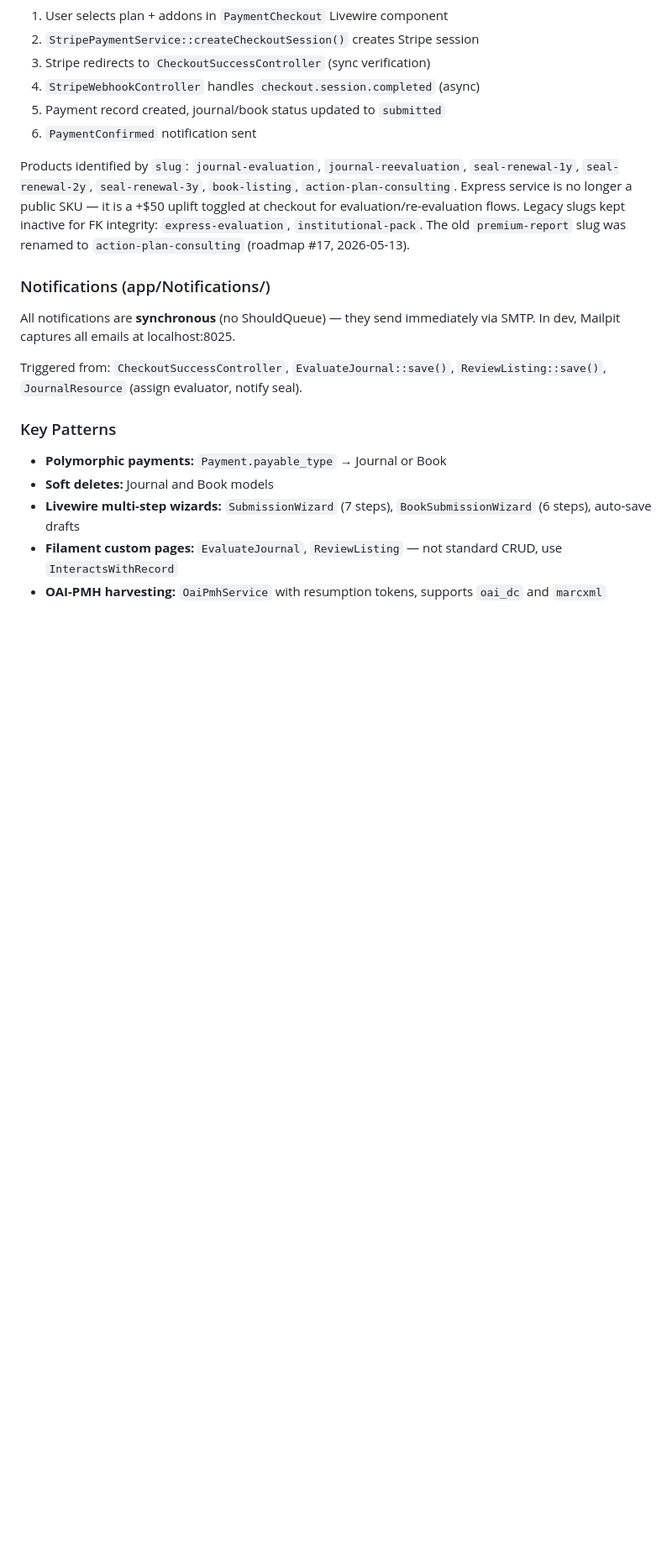
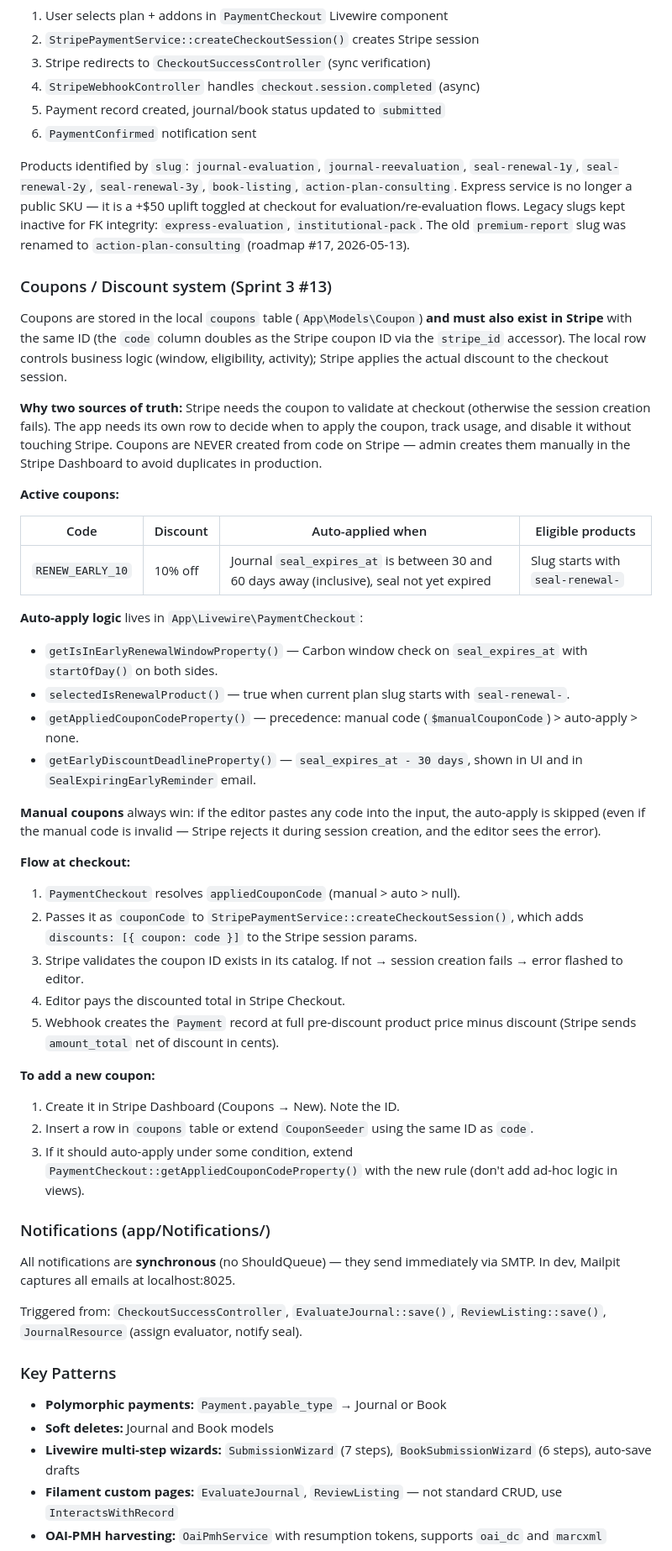
Before and after one commit to aldorodrigo/OpenSciRank, a Markdown page: CLAUDE.md, the part around the change. Shown at 84% size. Rendered like a GitHub page; blank space fills up the shorter version.

Commit message:
docs: documentar sistema de cupones en CLAUDE.md
Detalla la convencion de dos fuentes de verdad (DB local + Stripe
Dashboard), la logica de auto-apply de RENEW_EARLY_10 en
PaymentCheckout, la precedencia manual > automatico, y el flujo
end-to-end en checkout. Incluye instrucciones para agregar cupones
nuevos.

Co-Authored-By: Claude Opus 4.7 <noreply@anthropic.com>

```diff
--- a/CLAUDE.md
+++ b/CLAUDE.md
@@ -61,6 +61,38 @@ Books: `draft → [pay $49] → submitted → pending_listing → listed / rejec
 
 Products identified by `slug`: `journal-evaluation`, `journal-reevaluation`, `seal-renewal-1y`, `seal-renewal-2y`, `seal-renewal-3y`, `book-listing`, `action-plan-consulting`. Express service is no longer a public SKU — it is a +$50 uplift toggled at checkout for evaluation/re-evaluation flows. Legacy slugs kept inactive for FK integrity: `express-evaluation`, `institutional-pack`. The old `premium-report` slug was renamed to `action-plan-consulting` (roadmap #17, 2026-05-13).
 
+### Coupons / Discount system (Sprint 3 #13)
+
+Coupons are stored in the local `coupons` table (`App\Models\Coupon`) **and must also exist in Stripe** with the same ID (the `code` column doubles as the Stripe coupon ID via the `stripe_id` accessor). The local row controls business logic (window, eligibility, activity); Stripe applies the actual discount to the checkout session.
+
+**Why two sources of truth:** Stripe needs the coupon to validate at checkout (otherwise the session creation fails). The app needs its own row to decide when to apply the coupon, track usage, and disable it without touching Stripe. Coupons are NEVER created from code on Stripe — admin creates them manually in the Stripe Dashboard to avoid duplicates in production.
+
+**Active coupons:**
+
+| Code | Discount | Auto-applied when | Eligible products |
+|---|---|---|---|
+| `RENEW_EARLY_10` | 10% off | Journal `seal_expires_at` is between 30 and 60 days away (inclusive), seal not yet expired | Slug starts with `seal-renewal-` |
+
+**Auto-apply logic** lives in `App\Livewire\PaymentCheckout`:
+- `getIsInEarlyRenewalWindowProperty()` — Carbon window check on `seal_expires_at` with `startOfDay()` on both sides.
+- `selectedIsRenewalProduct()` — true when current plan slug starts with `seal-renewal-`.
+- `getAppliedCouponCodeProperty()` — precedence: manual code (`$manualCouponCode`) > auto-apply > none.
+- `getEarlyDiscountDeadlineProperty()` — `seal_expires_at - 30 days`, shown in UI and in `SealExpiringEarlyReminder` email.
+
+**Manual coupons** always win: if the editor pastes any code into the input, the auto-apply is skipped (even if the manual code is invalid — Stripe rejects it during session creation, and the editor sees the error).
+
+**Flow at checkout:**
+1. `PaymentCheckout` resolves `appliedCouponCode` (manual > auto > null).
+2. Passes it as `couponCode` to `StripePaymentService::createCheckoutSession()`, which adds `discounts: [{ coupon: code }]` to the Stripe session params.
+3. Stripe validates the coupon ID exists in its catalog. If not → session creation fails → error flashed to editor.
+4. Editor pays the discounted total in Stripe Checkout.
+5. Webhook creates the `Payment` record at full pre-discount product price minus discount (Stripe sends `amount_total` net of discount in cents).
+
+**To add a new coupon:**
+1. Create it in Stripe Dashboard (Coupons → New). Note the ID.
+2. Insert a row in `coupons` table or extend `CouponSeeder` using the same ID as `code`.
+3. If it should auto-apply under some condition, extend `PaymentCheckout::getAppliedCouponCodeProperty()` with the new rule (don't add ad-hoc logic in views).
+
 ### Notifications (app/Notifications/)
 
 All notifications are **synchronous** (no ShouldQueue) — they send immediately via SMTP. In dev, Mailpit captures all emails at localhost:8025.
```
